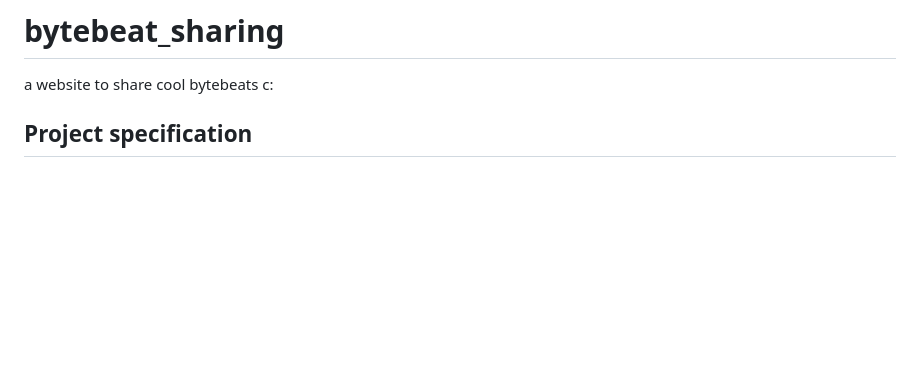
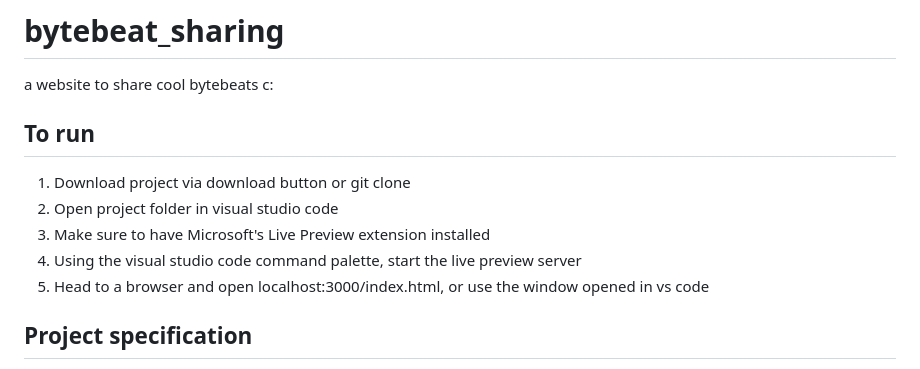
Before and after one commit to nahla-nee/bytebeat_sharing, a Markdown page: README.md, the part around the change. Rendered like a GitHub page; blank space fills up the shorter version.

Commit message:
add instructions to run

```diff
--- a/README.md
+++ b/README.md
@@ -1,5 +1,13 @@
 # bytebeat_sharing
 a website to share cool bytebeats c:
+
+## To run
+
+1. Download project via download button or git clone
+2. Open project folder in visual studio code
+3. Make sure to have Microsoft's Live Preview extension installed
+4. Using the visual studio code command palette, start the live preview server
+5. Head to a browser and open localhost:3000/index.html, or use the window opened in vs code
 
 ## Project specification
 
```
